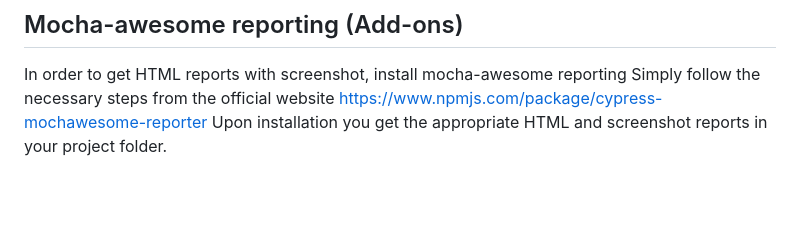
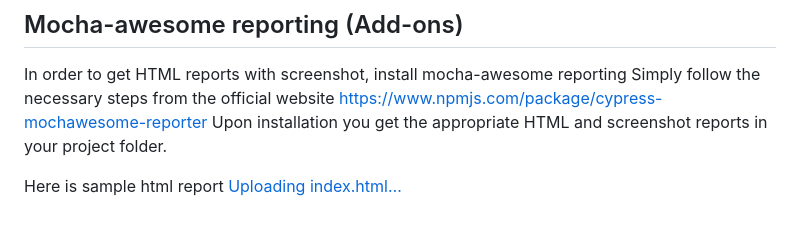
Before and after one commit to janakivenkat/SauceLabsDemoCypress, a Markdown page: README.md, the part around the change. Rendered like a GitHub page; blank space fills up the shorter version.

Commit message:
Update README.md
Add report in html format

```diff
--- a/README.md
+++ b/README.md
@@ -106,3 +106,5 @@ npx cypress run
 In order to get HTML reports with screenshot, install mocha-awesome reporting
 Simply follow the necessary steps from the official website https://www.npmjs.com/package/cypress-mochawesome-reporter
 Upon installation you get the appropriate HTML and screenshot reports in your project folder.
+
+Here is sample html report [Uploading index.html…]()
```
